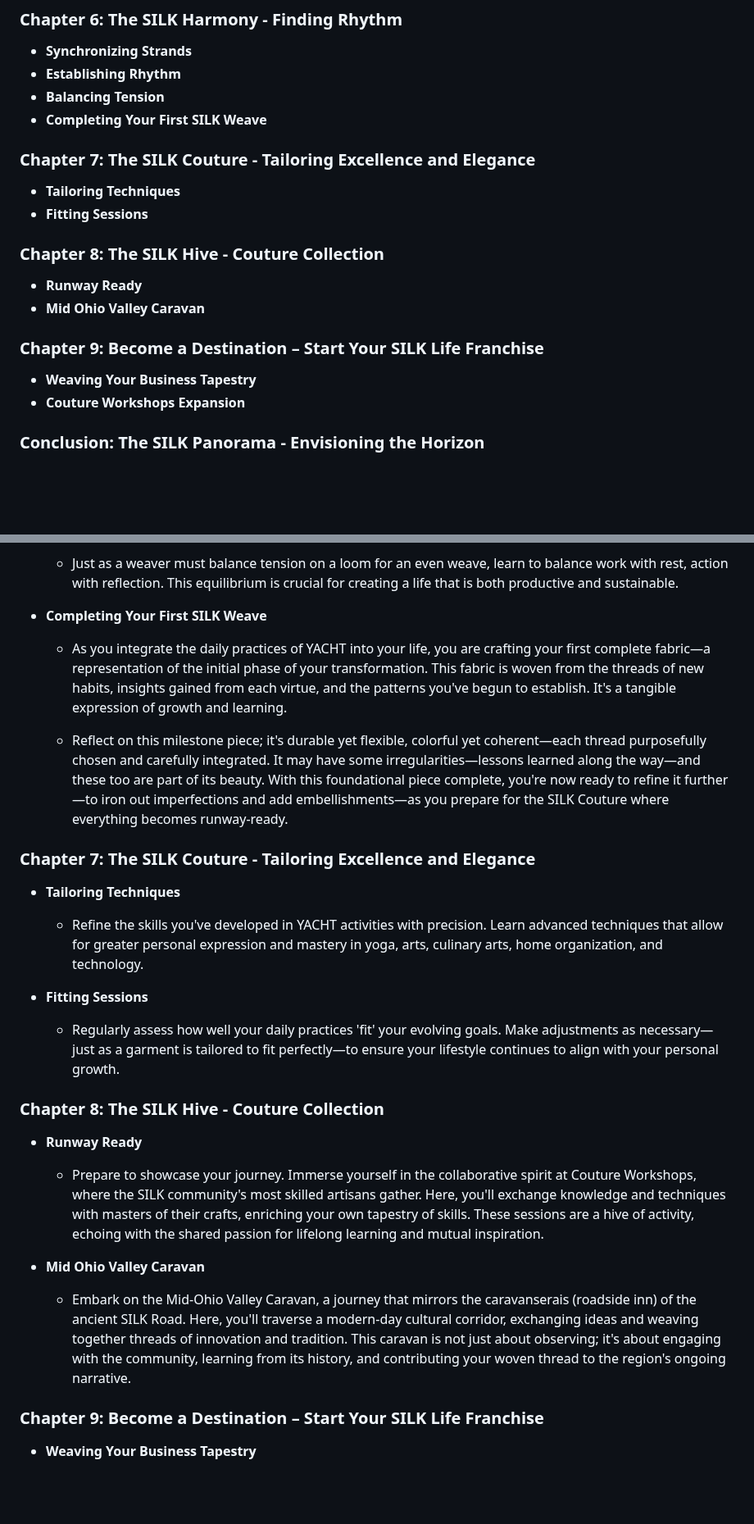
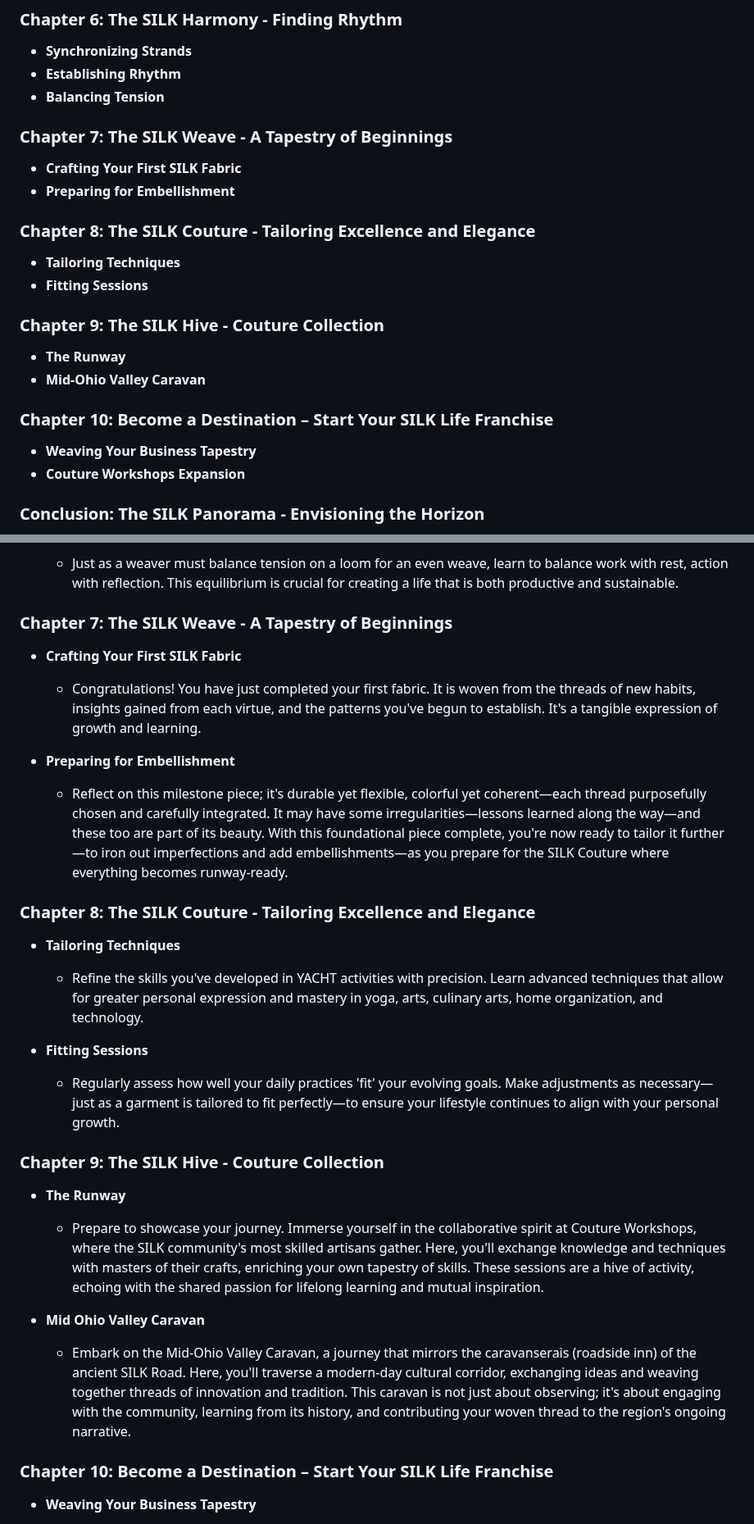
Before and after one commit to sizzzy/Silk-Corp-Guide, a Markdown page: research/SQ Notes/01-17-2024.md, 2 parts joined by grey strips. Shown at 82% size. Rendered like a GitHub page; blank space fills up the shorter version.

```diff
--- a/research/SQ Notes/01-17-2024.md
+++ b/research/SQ Notes/01-17-2024.md
@@ -43,23 +43,28 @@ Embark on a journey where life's fibers are spun into a vibrant tapestry. The SI
 - **Synchronizing Strands**
 - **Establishing Rhythm**
 - **Balancing Tension**
-- **Completing Your First SILK Weave**
 
-### Chapter 7: The SILK Couture - Tailoring Excellence and Elegance
+
+### Chapter 7: The SILK Weave - A Tapestry of Beginnings
+- **Crafting Your First SILK Fabric**
+- **Preparing for Embellishment**
+
+### Chapter 8: The SILK Couture - Tailoring Excellence and Elegance
 
 - **Tailoring Techniques**
 - **Fitting Sessions**
 
-### Chapter 8: The SILK Hive - Couture Collection
 
-- **Runway Ready**
-- **Mid Ohio Valley Caravan**
+### Chapter 9: The SILK Hive - Couture Collection
 
-### Chapter 9: Become a Destination – Start Your SILK Life Franchise
+- **The Runway**
+- **Mid-Ohio Valley Caravan**
+
+
+### Chapter 10: Become a Destination – Start Your SILK Life Franchise
 
 - **Weaving Your Business Tapestry**
 - **Couture Workshops Expansion**
-
 
 ### Conclusion: The SILK Panorama - Envisioning the Horizon
 
@@ -211,13 +216,14 @@ Embark on a journey where life's fibers are spun into a vibrant tapestry. The SI
 
    - Just as a weaver must balance tension on a loom for an even weave, learn to balance work with rest, action with reflection. This equilibrium is crucial for creating a life that is both productive and sustainable.
 
-- **Completing Your First SILK Weave**
+### Chapter 7: The SILK Weave - A Tapestry of Beginnings
+- **Crafting Your First SILK Fabric**
+   - Congratulations! You have just completed your first fabric. It is woven from the threads of new habits, insights gained from each virtue, and the patterns you've begun to establish. It's a tangible expression of growth and learning.
 
-   - As you integrate the daily practices of YACHT into your life, you are crafting your first complete fabric—a representation of the initial phase of your transformation. This fabric is woven from the threads of new habits, insights gained from each virtue, and the patterns you've begun to establish. It's a tangible expression of growth and learning.
+- **Preparing for Embellishment**
+   - Reflect on this milestone piece; it's durable yet flexible, colorful yet coherent—each thread purposefully chosen and carefully integrated. It may have some irregularities—lessons learned along the way—and these too are part of its beauty. With this foundational piece complete, you're now ready to tailor it further—to iron out imperfections and add embellishments—as you prepare for the SILK Couture where everything becomes runway-ready.
 
-   - Reflect on this milestone piece; it's durable yet flexible, colorful yet coherent—each thread purposefully chosen and carefully integrated. It may have some irregularities—lessons learned along the way—and these too are part of its beauty. With this foundational piece complete, you're now ready to refine it further—to iron out imperfections and add embellishments—as you prepare for the SILK Couture where everything becomes runway-ready.
-
-### Chapter 7: The SILK Couture - Tailoring Excellence and Elegance
+### Chapter 8: The SILK Couture - Tailoring Excellence and Elegance
 
 - **Tailoring Techniques**
 
@@ -227,9 +233,9 @@ Embark on a journey where life's fibers are spun into a vibrant tapestry. The SI
 
    - Regularly assess how well your daily practices 'fit' your evolving goals. Make adjustments as necessary—just as a garment is tailored to fit perfectly—to ensure your lifestyle continues to align with your personal growth.
 
-### Chapter 8: The SILK Hive - Couture Collection
+### Chapter 9: The SILK Hive - Couture Collection
 
-- **Runway Ready**
+- **The Runway**
 
    - Prepare to showcase your journey. Immerse yourself in the collaborative spirit at Couture Workshops, where the SILK community's most skilled artisans gather. Here, you'll exchange knowledge and techniques with masters of their crafts, enriching your own tapestry of skills. These sessions are a hive of activity, echoing with the shared passion for lifelong learning and mutual inspiration.
 
@@ -238,7 +244,7 @@ Embark on a journey where life's fibers are spun into a vibrant tapestry. The SI
    - Embark on the Mid-Ohio Valley Caravan, a journey that mirrors the caravanserais (roadside inn) of the ancient SILK Road. Here, you'll traverse a modern-day cultural corridor, exchanging ideas and weaving together threads of innovation and tradition. This caravan is not just about observing; it's about engaging with the community, learning from its history, and contributing your woven thread to the region's ongoing narrative.
 
 
-### Chapter 9: Become a Destination – Start Your SILK Life Franchise
+### Chapter 10: Become a Destination – Start Your SILK Life Franchise
 
 - **Weaving Your Business Tapestry**
    - After the Mid Ohio Valley Caravan, where you've enriched your skills and absorbed diverse cultural influences, it's time to consider how you can become a beacon for others on their SILK journey. Learn the intricacies of crafting your own SILK Life franchise—turning your passion into a thriving hub that can inspire and guide others.
```
